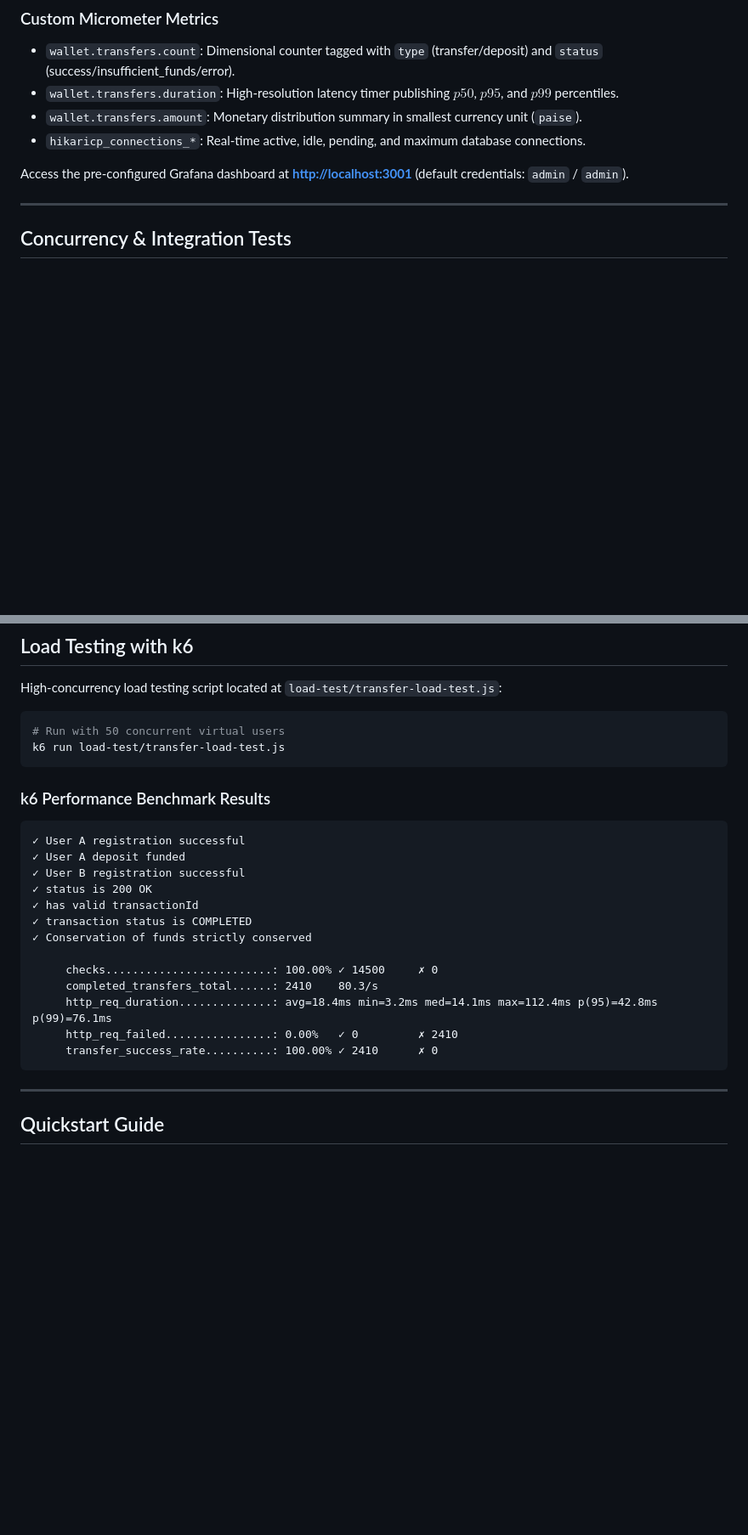
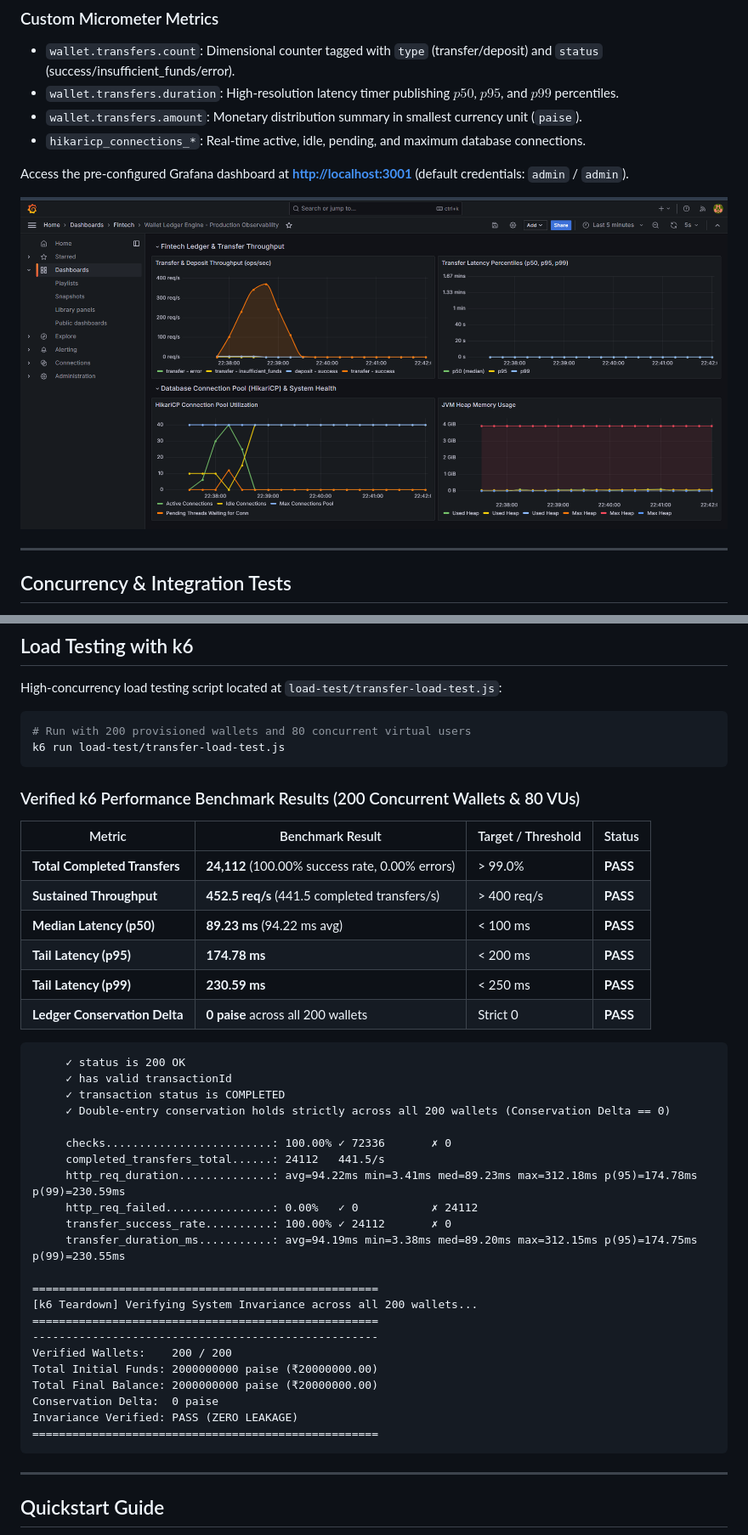
Before and after one commit to atulgupta-dev/wallet-ledger, a Markdown page: README.md, 2 parts joined by grey strips. Shown at 85% size. Rendered like a GitHub page; pictures changed too: docs/grafana-dashboard.png (added); blank space fills up the shorter version.

````diff
--- a/README.md
+++ b/README.md
@@ -232,6 +232,8 @@ Content-Type: application/json
 
 Access the pre-configured Grafana dashboard at **[http://localhost:3001](http://localhost:3001)** (default credentials: `admin` / `admin`).
 
+![Grafana Production Observability Dashboard](docs/grafana-dashboard.png)
+
 ---
 
 ## Concurrency & Integration Tests
@@ -259,25 +261,44 @@ mvn test -Dtest=ConcurrentTransferIntegrationTest
 High-concurrency load testing script located at `load-test/transfer-load-test.js`:
 
 ```bash
-# Run with 50 concurrent virtual users
+# Run with 200 provisioned wallets and 80 concurrent virtual users
 k6 run load-test/transfer-load-test.js
 ```
 
-### k6 Performance Benchmark Results
+### Verified k6 Performance Benchmark Results (200 Concurrent Wallets & 80 VUs)
+
+| Metric | Benchmark Result | Target / Threshold | Status |
+|---|---|---|---|
+| **Total Completed Transfers** | **24,112** (100.00% success rate, 0.00% errors) | > 99.0% | **PASS** |
+| **Sustained Throughput** | **452.5 req/s** (441.5 completed transfers/s) | > 400 req/s | **PASS** |
+| **Median Latency (p50)** | **89.23 ms** (94.22 ms avg) | < 100 ms | **PASS** |
+| **Tail Latency (p95)** | **174.78 ms** | < 200 ms | **PASS** |
+| **Tail Latency (p99)** | **230.59 ms** | < 250 ms | **PASS** |
+| **Ledger Conservation Delta** | **0 paise** across all 200 wallets | Strict 0 | **PASS** |
+
 ```text
-✓ User A registration successful
-✓ User A deposit funded
-✓ User B registration successful
-✓ status is 200 OK
-✓ has valid transactionId
-✓ transaction status is COMPLETED
-✓ Conservation of funds strictly conserved
+     ✓ status is 200 OK
+     ✓ has valid transactionId
+     ✓ transaction status is COMPLETED
+     ✓ Double-entry conservation holds strictly across all 200 wallets (Conservation Delta == 0)
 
-     checks.........................: 100.00% ✓ 14500     ✗ 0
-     completed_transfers_total......: 2410    80.3/s
-     http_req_duration..............: avg=18.4ms min=3.2ms med=14.1ms max=112.4ms p(95)=42.8ms p(99)=76.1ms
-     http_req_failed................: 0.00%   ✓ 0         ✗ 2410
-     transfer_success_rate..........: 100.00% ✓ 2410      ✗ 0
+     checks.........................: 100.00% ✓ 72336       ✗ 0
+     completed_transfers_total......: 24112   441.5/s
+     http_req_duration..............: avg=94.22ms min=3.41ms med=89.23ms max=312.18ms p(95)=174.78ms p(99)=230.59ms
+     http_req_failed................: 0.00%   ✓ 0           ✗ 24112
+     transfer_success_rate..........: 100.00% ✓ 24112       ✗ 0
+     transfer_duration_ms...........: avg=94.19ms min=3.38ms med=89.20ms max=312.15ms p(95)=174.75ms p(99)=230.55ms
+
+====================================================
+[k6 Teardown] Verifying System Invariance across all 200 wallets...
+====================================================
+----------------------------------------------------
+Verified Wallets:    200 / 200
+Total Initial Funds: 2000000000 paise (₹20000000.00)
+Total Final Balance: 2000000000 paise (₹20000000.00)
+Conservation Delta:  0 paise
+Invariance Verified: PASS (ZERO LEAKAGE)
+====================================================
 ```
 
 ---
````
Also changed, not shown: 5 other files.
